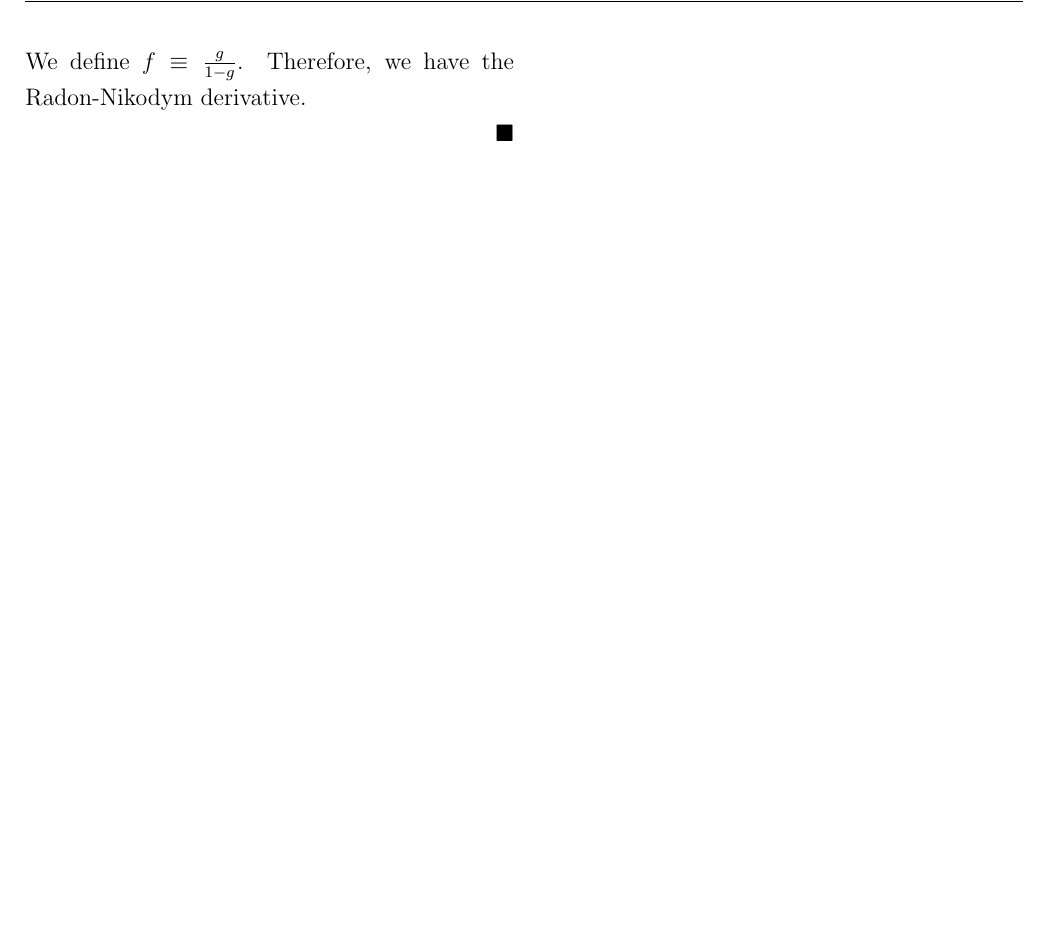
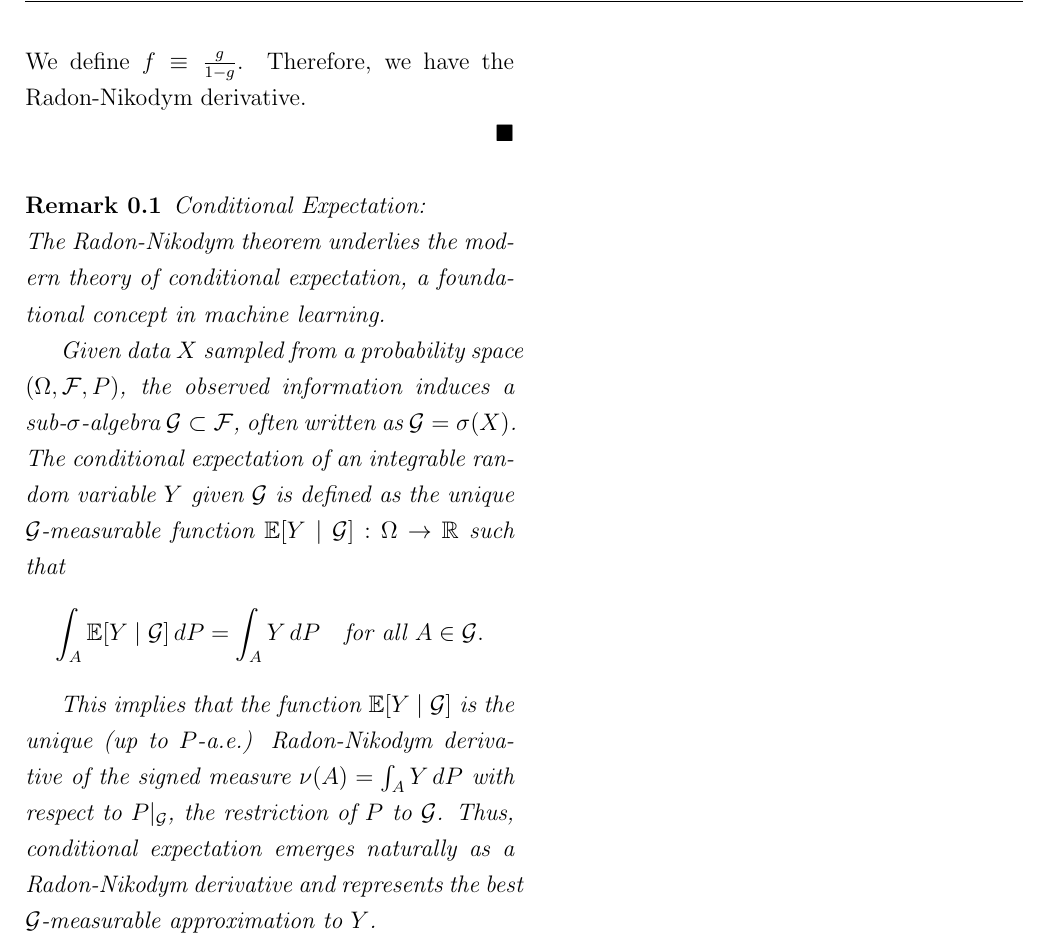
Before and after one commit to zhtianqi19/zhtianqi19.github.io, a LaTeX document (study-notes/probability/pdfs/proofs-radon-nikodym.tex, which reads study-notes/probability/pdfs/preamble.tex): part of page 4 of 4, cut so that both start at the same text, the shorter picture padded with empty space. Compiled offline with pdfLaTeX.

Commit message:
conditonal expectation

```diff
--- a/study-notes/probability/pdfs/preamble.tex
+++ b/study-notes/probability/pdfs/preamble.tex
@@ -185,7 +185,7 @@
 \def\wrt{\ w.r.t.\ }
 \def\bar{\overline}
 \def\tilde{\widetilde}
-\def\E{\vb{E}}
+\def\E{\mathbb{E}}
 \def\B{\vb{B}}
 \def\L{\vb{L}}
 \def\I{\vb{I}}
--- a/study-notes/probability/pdfs/proofs-radon-nikodym.tex
+++ b/study-notes/probability/pdfs/proofs-radon-nikodym.tex
@@ -138,12 +138,16 @@ We define $f\equiv \frac{g}{1-g}$. Therefore, we have the Radon-Nikodym derivati
 \end{prf}
 
 
-%\begin{rmk}
-%
-%\end{rmk}
+\begin{rmk}{Conditional Expectation:}\\
+The Radon-Nikodym theorem underlies the modern theory of conditional expectation, a foundational concept in machine learning.
 
+Given data \( X \) sampled from a probability space \( (\Omega, \mathcal{F}, P) \), the observed information induces a sub-\(\sigma\)-algebra \( \mathcal{G} \subset \mathcal{F} \), often written as \( \mathcal{G} = \sigma(X) \). The conditional expectation of an integrable random variable \( Y \) given \( \mathcal{G} \) is defined as the unique \( \mathcal{G} \)-measurable function \( \mathbb{E}[Y \mid \mathcal{G}] : \Omega \to \mathbb{R} \) such that
+\[
+\int_A \mathbb{E}[Y \mid \mathcal{G}] \, dP = \int_A Y \, dP \quad \text{for all } A \in \mathcal{G}.
+\]
 
-
+This implies that the function \( \mathbb{E}[Y \mid \mathcal{G}] \) is the unique (up to $P$-a.e.) Radon-Nikodym derivative of the signed measure \( \nu(A) = \int_A Y \, dP \) with respect to \( P|_{\mathcal{G}} \), the restriction of \( P \) to \( \mathcal{G} \). Thus, conditional expectation emerges naturally as a Radon-Nikodym derivative and represents the best \( \mathcal{G} \)-measurable approximation to \( Y \).
+\end{rmk}
 
 
 
```
Also changed, not shown: study-notes/probability/pdfs/proofs-radon-nikodym.pdf.
